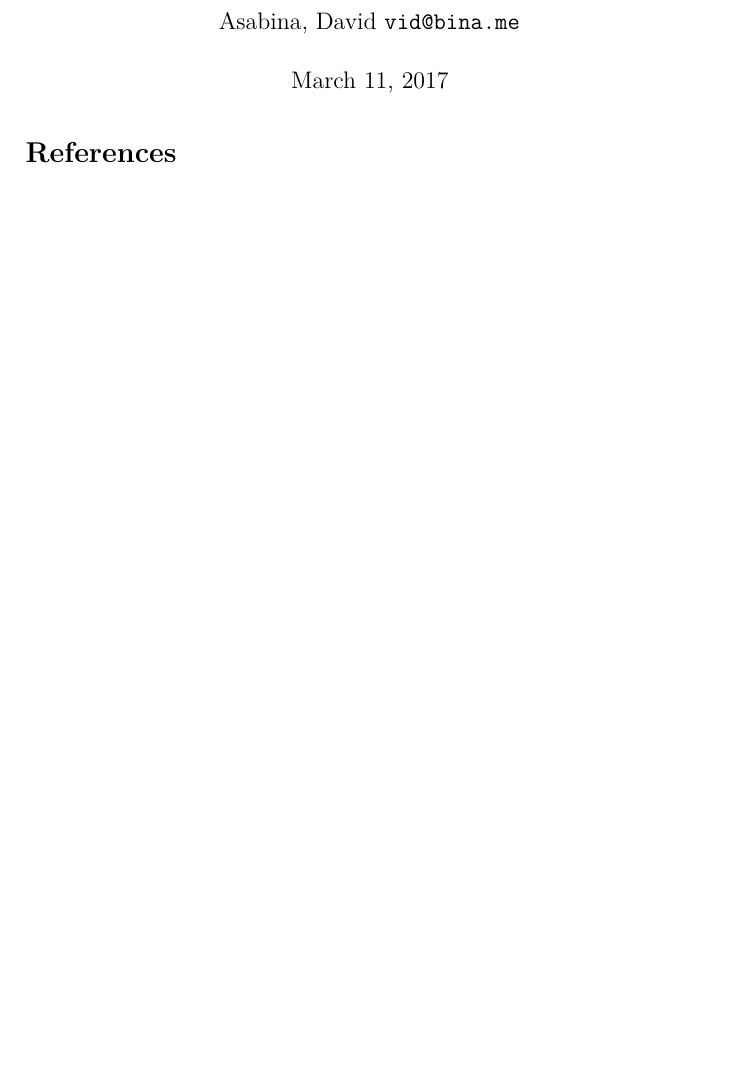
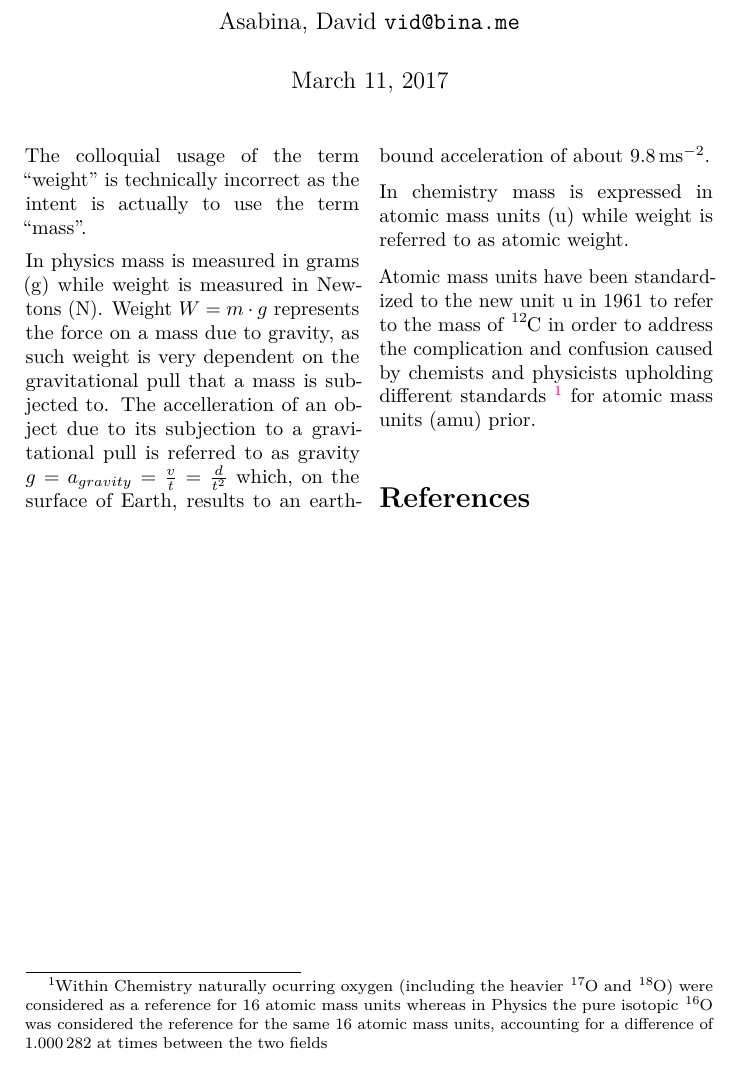
Before and after one commit to vidbina/chem-notes, a LaTeX document (doc.tex, which reads notes.tex): part of the page, cut so that both start at the same text. Compiled offline with pdfLaTeX.

Commit message:
added siunitx and mhchem + discussing amu

```diff
--- a/doc.tex
+++ b/doc.tex
@@ -4,6 +4,8 @@
 \usepackage{amssymb,amsmath}
 \usepackage{ifxetex,ifluatex}
 \usepackage{multicol}
+\usepackage{siunitx}
+\usepackage{mhchem}
 \usepackage{fixltx2e} % provides \textsubscript
 % use upquote if available, for straight quotes in verbatim environments
 \IfFileExists{upquote.sty}{\usepackage{upquote}}{}
--- a/notes.tex
+++ b/notes.tex
@@ -0,0 +1,25 @@
+The colloquial usage of the term ``weight'' is technically incorrect as the
+intent is actually to use the term ``mass''.
+
+In physics mass is measured in grams (\si{\gram}) while weight is measured in
+Newtons (\si{\newton}).
+Weight $W = m\cdot g$ represents the force on a mass due to gravity, as such
+weight is very dependent on the gravitational pull that a mass is subjected to.
+The accelleration of an object due to its subjection to a gravitational pull is
+referred to as gravity $g = a_{gravity} = \frac{v}{t} = \frac{d}{t^2}$ which,
+on the surface of Earth, results to an earthbound acceleration of about
+\SI{9.8}{\meter\second^{-2}}.
+
+In chemistry mass is expressed in atomic mass units (\si{\atomicmassunit})
+while weight is referred to as atomic weight.
+
+Atomic mass units have been standardized to the new unit \si{\atomicmassunit}
+in 1961 to refer to the mass of \ce{^{12}}C in order to address the
+complication and confusion caused by chemists and physicists upholding
+different standards
+\footnote{Within Chemistry naturally ocurring oxygen (including the heavier
+\ce{^{17}}O and \ce{^{18}}O) were considered as a reference for 16 atomic mass
+units whereas in Physics the pure isotopic \ce{^{16}}O was considered the
+reference for the same 16 atomic mass units, accounting for a difference of
+\num{1.000282} at times between the two fields} for atomic mass units (amu)
+prior.
```
